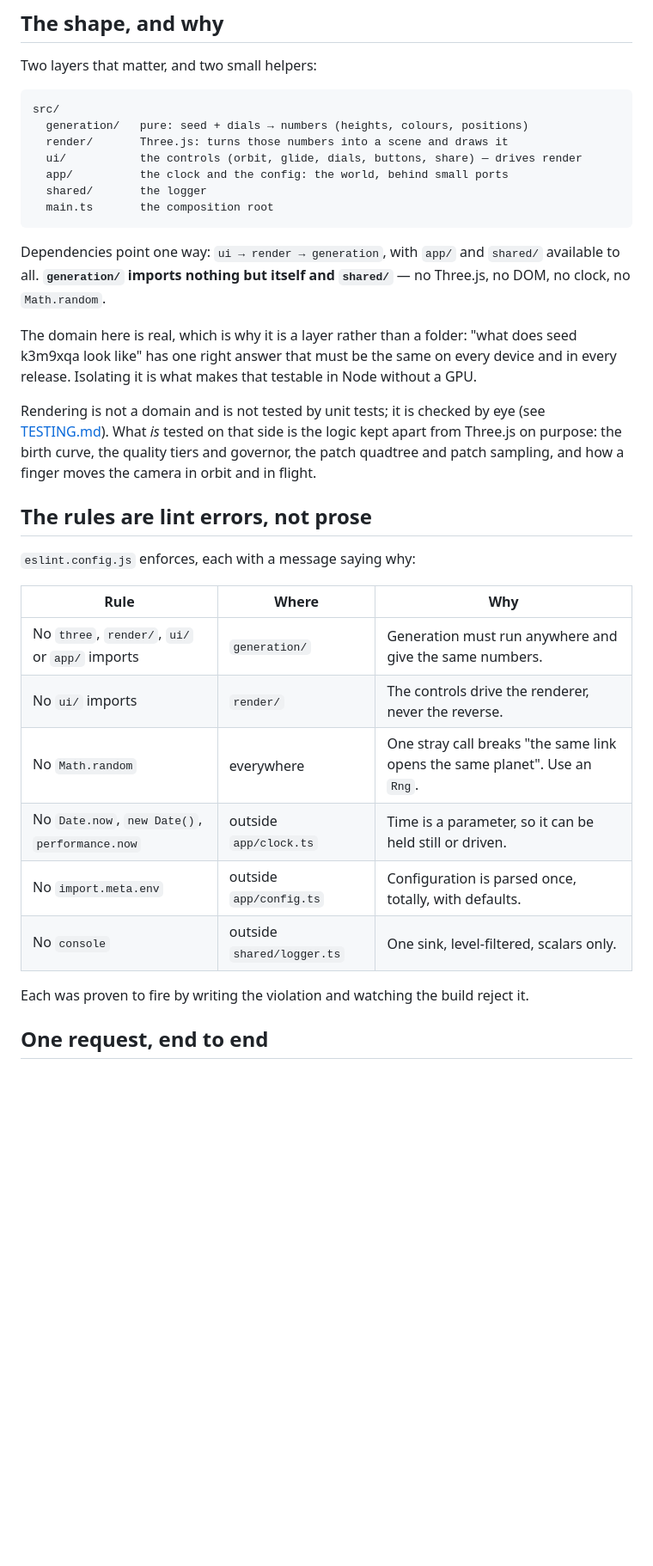
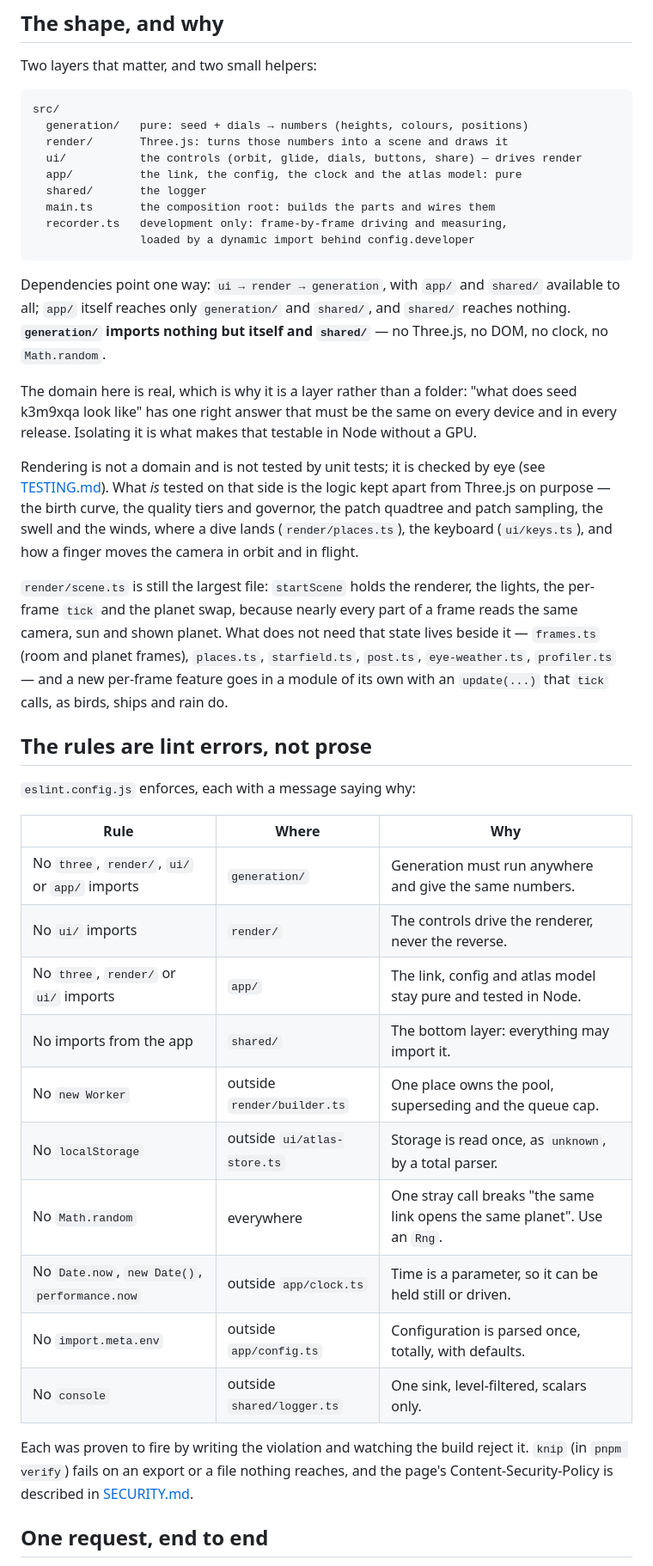
Before and after one commit to AndreiBautin/planet-generator, a Markdown page: docs/ARCHITECTURE.md, the part around one of its changes. Shown at 86% size. GitHub-like rendering; blank space fills up the shorter version.

````diff
--- a/docs/ARCHITECTURE.md
+++ b/docs/ARCHITECTURE.md
@@ -9,13 +9,16 @@ src/
   generation/   pure: seed + dials → numbers (heights, colours, positions)
   render/       Three.js: turns those numbers into a scene and draws it
   ui/           the controls (orbit, glide, dials, buttons, share) — drives render
-  app/          the clock and the config: the world, behind small ports
+  app/          the link, the config, the clock and the atlas model: pure
   shared/       the logger
-  main.ts       the composition root
+  main.ts       the composition root: builds the parts and wires them
+  recorder.ts   development only: frame-by-frame driving and measuring,
+                loaded by a dynamic import behind config.developer
 ```
 
 Dependencies point one way: `ui → render → generation`, with `app/` and
-`shared/` available to all. **`generation/` imports nothing but itself and
+`shared/` available to all; `app/` itself reaches only `generation/` and
+`shared/`, and `shared/` reaches nothing. **`generation/` imports nothing but itself and
 `shared/`** — no Three.js, no DOM, no clock, no `Math.random`.
 
 The domain here is real, which is why it is a layer rather than a folder:
@@ -25,25 +28,40 @@ testable in Node without a GPU.
 
 Rendering is not a domain and is not tested by unit tests; it is checked by
 eye (see [TESTING.md](TESTING.md)). What _is_ tested on that side is the
-logic kept apart from Three.js on purpose: the birth curve, the quality
-tiers and governor, the patch quadtree and patch sampling, and how a finger
-moves the camera in orbit and in flight.
+logic kept apart from Three.js on purpose — the birth curve, the quality
+tiers and governor, the patch quadtree and patch sampling, the swell and
+the winds, where a dive lands (`render/places.ts`), the keyboard
+(`ui/keys.ts`), and how a finger moves the camera in orbit and in flight.
+
+`render/scene.ts` is still the largest file: `startScene` holds the
+renderer, the lights, the per-frame `tick` and the planet swap, because
+nearly every part of a frame reads the same camera, sun and shown planet.
+What does not need that state lives beside it — `frames.ts` (room and
+planet frames), `places.ts`, `starfield.ts`, `post.ts`, `eye-weather.ts`,
+`profiler.ts` — and a new per-frame feature goes in a module of its own
+with an `update(...)` that `tick` calls, as birds, ships and rain do.
 
 ## The rules are lint errors, not prose
 
 `eslint.config.js` enforces, each with a message saying why:
 
-| Rule                                           | Where                      | Why                                                                        |
-| ---------------------------------------------- | -------------------------- | -------------------------------------------------------------------------- |
-| No `three`, `render/`, `ui/` or `app/` imports | `generation/`              | Generation must run anywhere and give the same numbers.                    |
-| No `ui/` imports                               | `render/`                  | The controls drive the renderer, never the reverse.                        |
-| No `Math.random`                               | everywhere                 | One stray call breaks "the same link opens the same planet". Use an `Rng`. |
-| No `Date.now`, `new Date()`, `performance.now` | outside `app/clock.ts`     | Time is a parameter, so it can be held still or driven.                    |
-| No `import.meta.env`                           | outside `app/config.ts`    | Configuration is parsed once, totally, with defaults.                      |
-| No `console`                                   | outside `shared/logger.ts` | One sink, level-filtered, scalars only.                                    |
+| Rule                                           | Where                       | Why                                                                        |
+| ---------------------------------------------- | --------------------------- | -------------------------------------------------------------------------- |
+| No `three`, `render/`, `ui/` or `app/` imports | `generation/`               | Generation must run anywhere and give the same numbers.                    |
+| No `ui/` imports                               | `render/`                   | The controls drive the renderer, never the reverse.                        |
+| No `three`, `render/` or `ui/` imports         | `app/`                      | The link, config and atlas model stay pure and tested in Node.             |
+| No imports from the app                        | `shared/`                   | The bottom layer: everything may import it.                                |
+| No `new Worker`                                | outside `render/builder.ts` | One place owns the pool, superseding and the queue cap.                    |
+| No `localStorage`                              | outside `ui/atlas-store.ts` | Storage is read once, as `unknown`, by a total parser.                     |
+| No `Math.random`                               | everywhere                  | One stray call breaks "the same link opens the same planet". Use an `Rng`. |
+| No `Date.now`, `new Date()`, `performance.now` | outside `app/clock.ts`      | Time is a parameter, so it can be held still or driven.                    |
+| No `import.meta.env`                           | outside `app/config.ts`     | Configuration is parsed once, totally, with defaults.                      |
+| No `console`                                   | outside `shared/logger.ts`  | One sink, level-filtered, scalars only.                                    |
 
 Each was proven to fire by writing the violation and watching the build
-reject it.
+reject it. `knip` (in `pnpm verify`) fails on an export or a file nothing
+reaches, and the page's Content-Security-Policy is described in
+[SECURITY.md](../SECURITY.md).
 
 ## One request, end to end
 
````
Also changed, not shown: other parts of docs/ARCHITECTURE.md (+34 -23 lines), docs/TESTING.md (+24 -4 lines).
